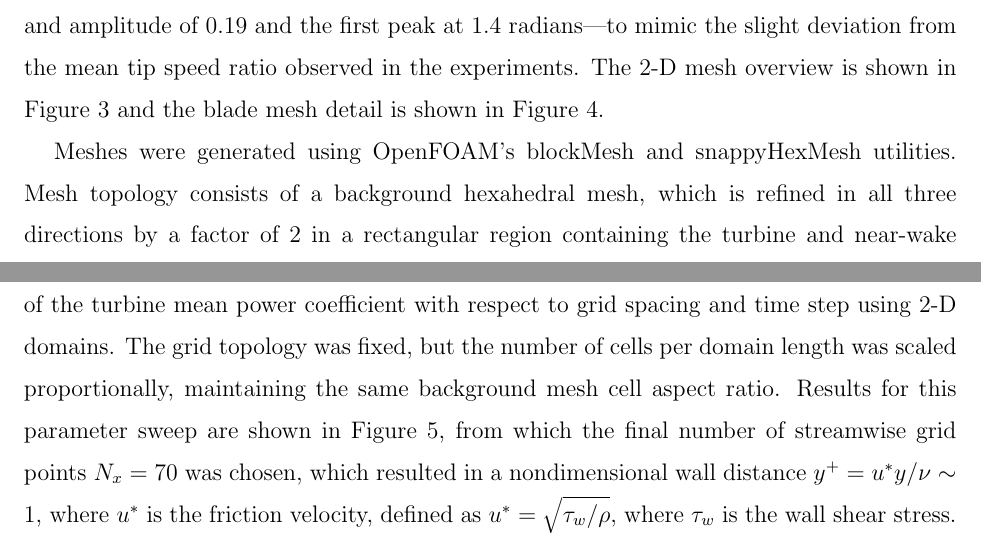
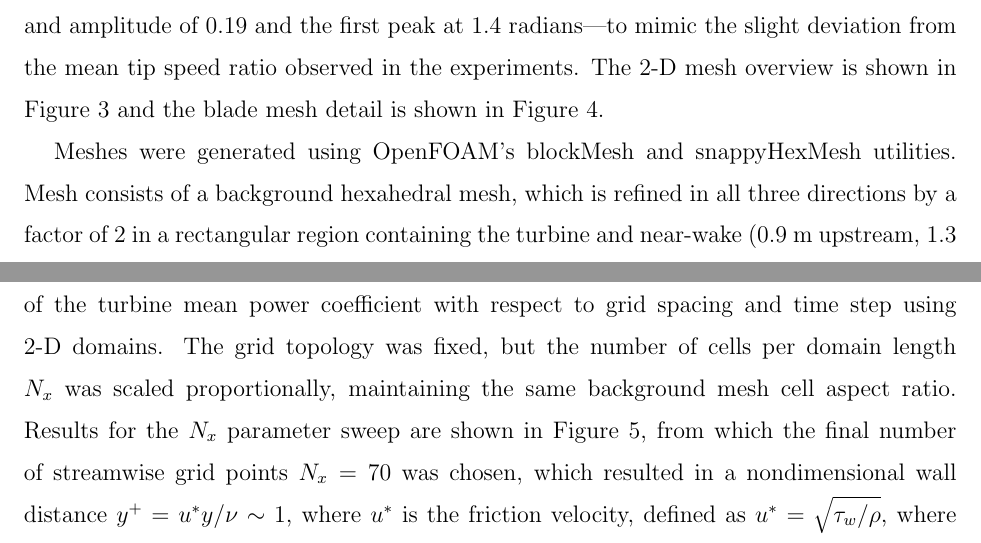
Before and after one commit to petebachant/CFT-wake-modeling-paper, a LaTeX paper (paper.tex): two parts of pages 6 and 7 of 17, joined at a grey line, cut so that both start at the same text. Compiled offline with pdfLaTeX.

Commit message:
Clarify N_x parameter sweep

```diff
--- a/paper.tex
+++ b/paper.tex
@@ -291,7 +291,7 @@ experiments. The 2-D mesh overview is shown in Figure~\ref{fig:2d-br-mesh} and
 the blade mesh detail is shown in Figure~\ref{fig:blade-mesh}.
 
 Meshes were generated using OpenFOAM's blockMesh and snappyHexMesh utilities.
-Mesh topology consists of a background hexahedral mesh, which is refined in all
+Mesh  consists of a background hexahedral mesh, which is refined in all
 three directions by a factor of 2 in a rectangular region containing the turbine
 and near-wake (0.9 m upstream, 1.3 m downstream, $\pm 0.9$ m cross-stream, and
 $\pm 0.8$ m vertically). Cells adjacent to the turbine shaft and struts are
@@ -357,10 +357,9 @@ their parasitic drag.
 Both the $k$--$\omega$ SST and Spalart--Allmaras RANS model cases were verified
 for convergence of the turbine mean power coefficient with respect to grid
 spacing and time step using 2-D domains. The grid topology was fixed, but the
-number of cells per domain length was scaled proportionally, maintaining the
-same background mesh cell aspect ratio. Results for this parameter sweep are
-shown in Figure~\ref{fig:2d-br-verification}, from which the final number of
-streamwise grid points $N_x = 70$ was chosen, which resulted in a nondimensional
-wall distance $y^+ = u^* y / \nu \sim 1$, where $u^*$ is the friction velocity,
-defined as $u^*=\sqrt{\tau_w / \rho}$, where $\tau_w$ is the wall shear stress.
-This mesh resolution gave a total cell count of approximately $5 \times 10^4$
+number of cells per domain length $N_x$ was scaled proportionally, maintaining
+the same background mesh cell aspect ratio. Results for the $N_x$ parameter
+sweep are shown in Figure~\ref{fig:2d-br-verification}, from which the final
+number of streamwise grid points $N_x = 70$ was chosen, which resulted in a
+nondimensional wall distance $y^+ = u^* y / \nu \sim 1$, where $u^*$ is the
+friction velocity, defined as $u^*=\sqrt{\tau_w / \rho}$, where $\tau_w$ is the
```
Also changed, not shown: paper.tex (9 more changed lines).
